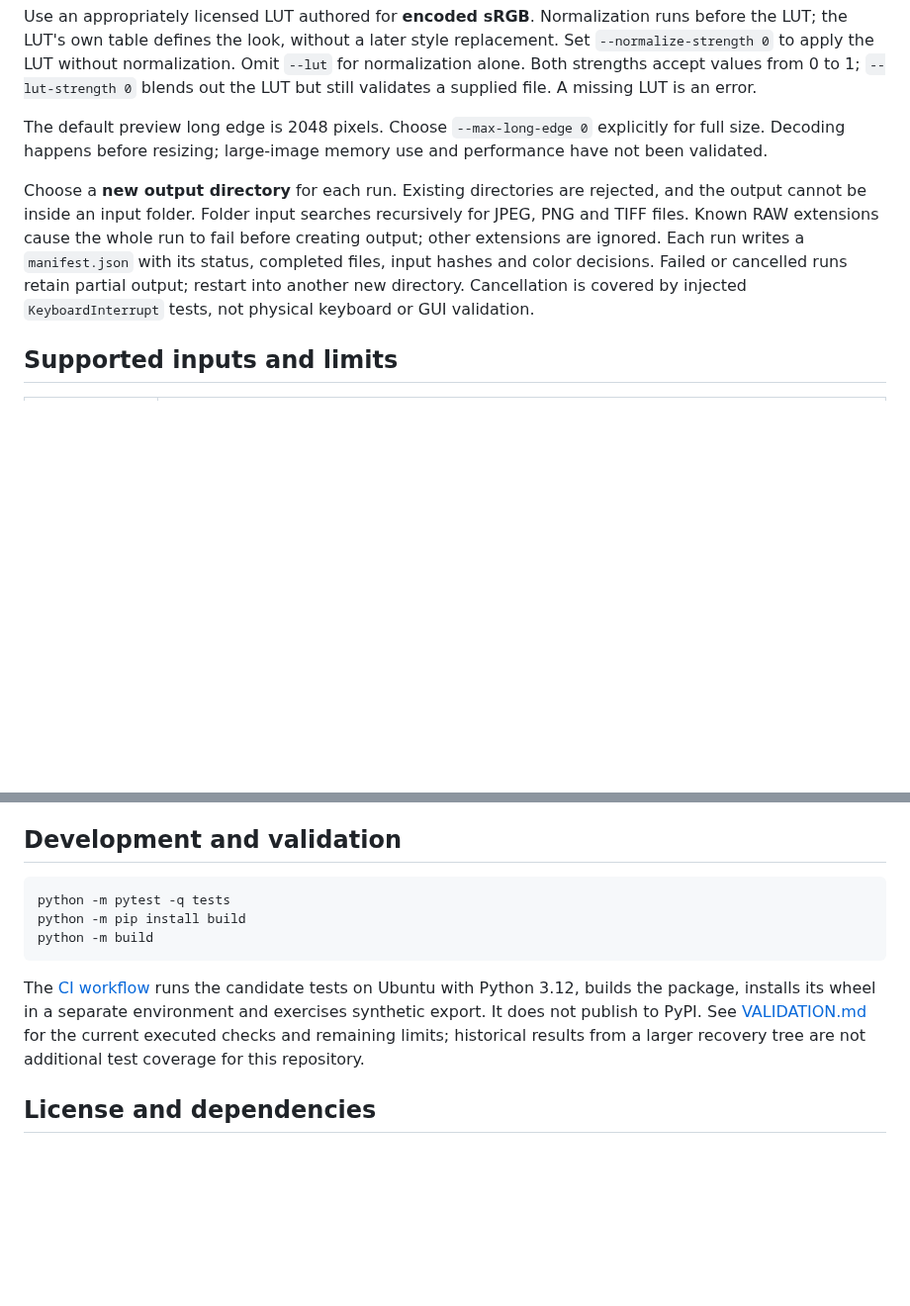
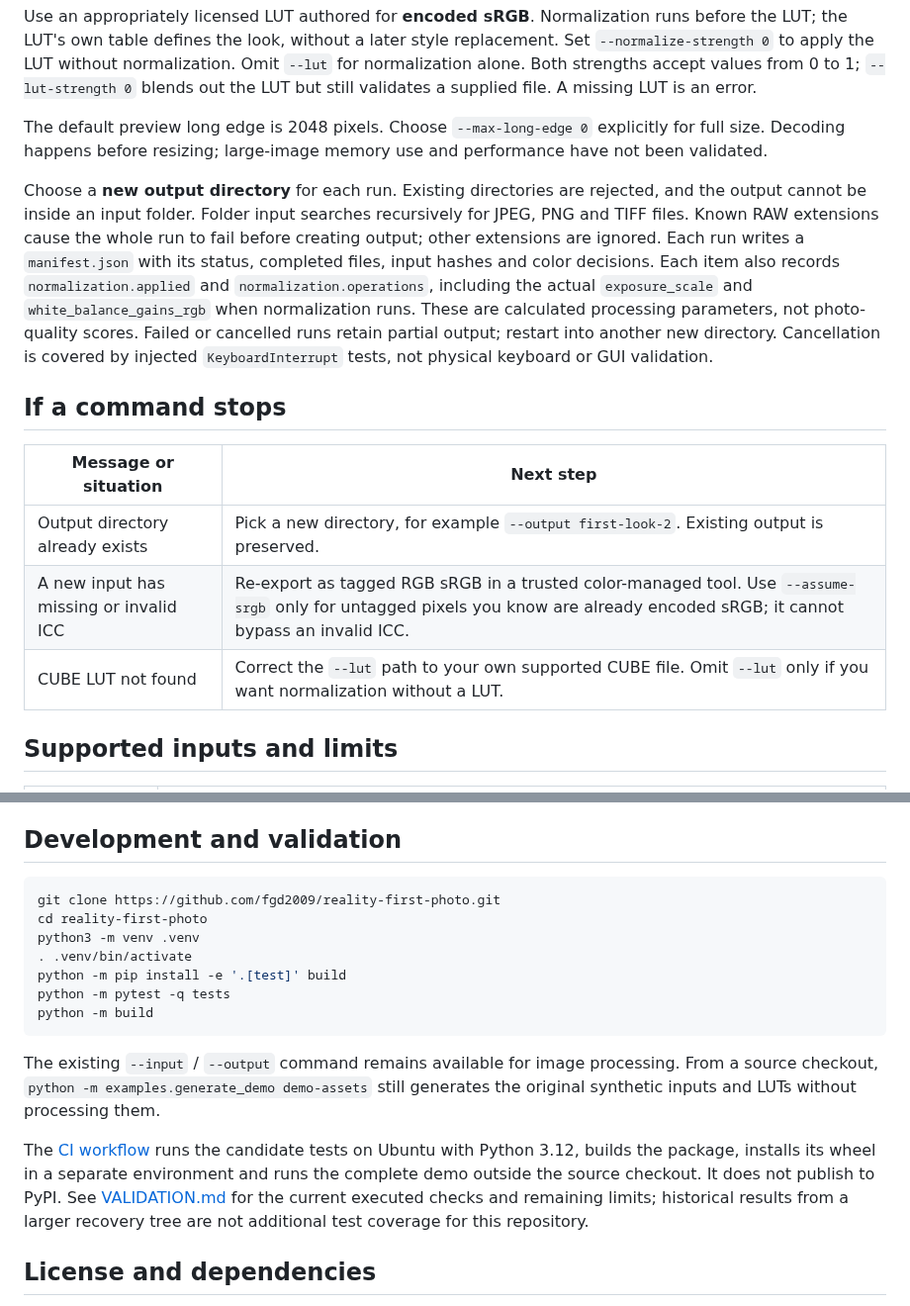
Before and after one commit to fgd2009/reality-first-photo, a Markdown page: README.md, 2 parts joined by grey strips. Shown at 99% size. Drawn GitHub-style; blank space fills up the shorter version.

````diff
--- a/README.md
+++ b/README.md
@@ -36,7 +39,15 @@ Use an appropriately licensed LUT authored for **encoded sRGB**. Normalization r
 
 The default preview long edge is 2048 pixels. Choose `--max-long-edge 0` explicitly for full size. Decoding happens before resizing; large-image memory use and performance have not been validated.
 
-Choose a **new output directory** for each run. Existing directories are rejected, and the output cannot be inside an input folder. Folder input searches recursively for JPEG, PNG and TIFF files. Known RAW extensions cause the whole run to fail before creating output; other extensions are ignored. Each run writes a `manifest.json` with its status, completed files, input hashes and color decisions. Failed or cancelled runs retain partial output; restart into another new directory. Cancellation is covered by injected `KeyboardInterrupt` tests, not physical keyboard or GUI validation.
+Choose a **new output directory** for each run. Existing directories are rejected, and the output cannot be inside an input folder. Folder input searches recursively for JPEG, PNG and TIFF files. Known RAW extensions cause the whole run to fail before creating output; other extensions are ignored. Each run writes a `manifest.json` with its status, completed files, input hashes and color decisions. Each item also records `normalization.applied` and `normalization.operations`, including the actual `exposure_scale` and `white_balance_gains_rgb` when normalization runs. These are calculated processing parameters, not photo-quality scores. Failed or cancelled runs retain partial output; restart into another new directory. Cancellation is covered by injected `KeyboardInterrupt` tests, not physical keyboard or GUI validation.
+
+## If a command stops
+
+| Message or situation | Next step |
+| --- | --- |
+| Output directory already exists | Pick a new directory, for example `--output first-look-2`. Existing output is preserved. |
+| A new input has missing or invalid ICC | Re-export as tagged RGB sRGB in a trusted color-managed tool. Use `--assume-srgb` only for untagged pixels you know are already encoded sRGB; it cannot bypass an invalid ICC. |
+| CUBE LUT not found | Correct the `--lut` path to your own supported CUBE file. Omit `--lut` only if you want normalization without a LUT. |
 
 ## Supported inputs and limits
 
@@ -54,12 +65,18 @@ RAW/DNG, grayscale, CMYK, alpha/color-key transparency, 16-bit PNG, compressed o
 ## Development and validation
 
 ```sh
+git clone https://github.com/fgd2009/reality-first-photo.git
+cd reality-first-photo
+python3 -m venv .venv
+. .venv/bin/activate
+python -m pip install -e '.[test]' build
 python -m pytest -q tests
-python -m pip install build
 python -m build
 ```
 
-The [CI workflow](.github/workflows/ci.yml) runs the candidate tests on Ubuntu with Python 3.12, builds the package, installs its wheel in a separate environment and exercises synthetic export. It does not publish to PyPI. See [VALIDATION.md](VALIDATION.md) for the current executed checks and remaining limits; historical results from a larger recovery tree are not additional test coverage for this repository.
+The existing `--input` / `--output` command remains available for image processing. From a source checkout, `python -m examples.generate_demo demo-assets` still generates the original synthetic inputs and LUTs without processing them.
+
+The [CI workflow](.github/workflows/ci.yml) runs the candidate tests on Ubuntu with Python 3.12, builds the package, installs its wheel in a separate environment and runs the complete demo outside the source checkout. It does not publish to PyPI. See [VALIDATION.md](VALIDATION.md) for the current executed checks and remaining limits; historical results from a larger recovery tree are not additional test coverage for this repository.
 
 ## License and dependencies
 
````
Also changed, not shown: other parts of README.md (+15 -12 lines), README.zh-CN.md (+32 -15 lines), VALIDATION.md (+35 -41 lines), docs/images/synthetic-comparison.png (added), 8 other files.
